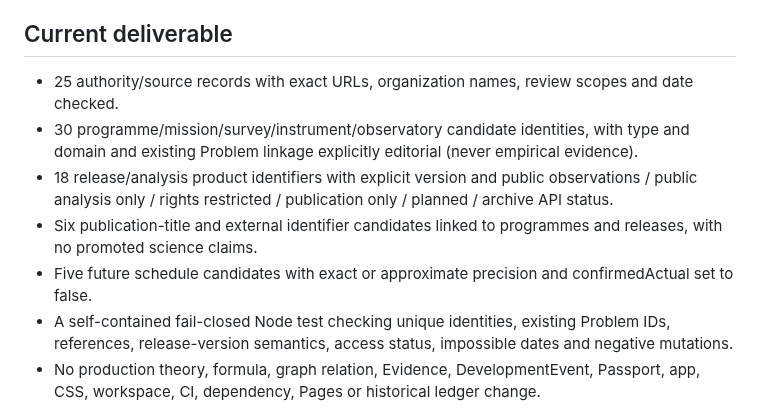
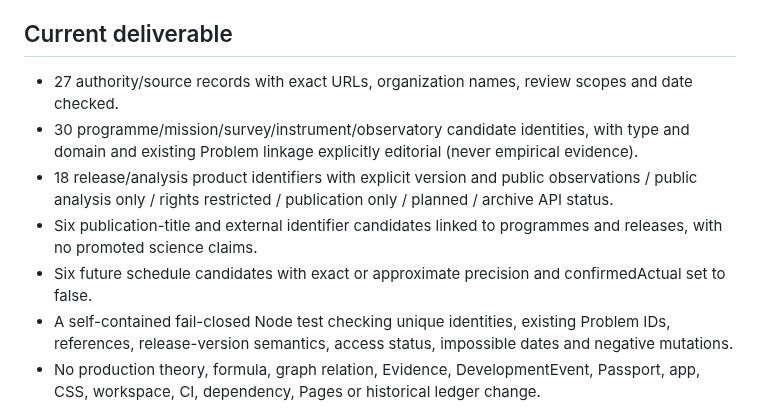
Before and after one commit to JeremyHennessy/Quantum-index, a Markdown page: docs/COI0_OBSERVATORY_INTELLIGENCE_SOURCE_REVIEW_2026-10-30.md, the part around the change. Rendered like a GitHub page.

Commit message:
Align COI-0 scope receipt with observed source and milestone records

```diff
--- a/docs/COI0_OBSERVATORY_INTELLIGENCE_SOURCE_REVIEW_2026-10-30.md
+++ b/docs/COI0_OBSERVATORY_INTELLIGENCE_SOURCE_REVIEW_2026-10-30.md
@@ -13,11 +13,11 @@ This is the first bounded cohort, **not all observatories worldwide**. The 30 na
 
 ## Current deliverable
 
-- 25 authority/source records with exact URLs, organization names, review scopes and date checked.
+- 27 authority/source records with exact URLs, organization names, review scopes and date checked.
 - 30 programme/mission/survey/instrument/observatory candidate identities, with type and domain and existing Problem linkage explicitly editorial (never empirical evidence).
 - 18 release/analysis product identifiers with explicit version and public observations / public analysis only / rights restricted / publication only / planned / archive API status.
 - Six publication-title and external identifier candidates linked to programmes and releases, with no promoted science claims.
-- Five future schedule candidates with exact or approximate precision and confirmedActual set to false.
+- Six future schedule candidates with exact or approximate precision and confirmedActual set to false.
 - A self-contained fail-closed Node test checking unique identities, existing Problem IDs, references, release-version semantics, access status, impossible dates and negative mutations.
 - No production theory, formula, graph relation, Evidence, DevelopmentEvent, Passport, app, CSS, workspace, CI, dependency, Pages or historical ledger change.
 
```
